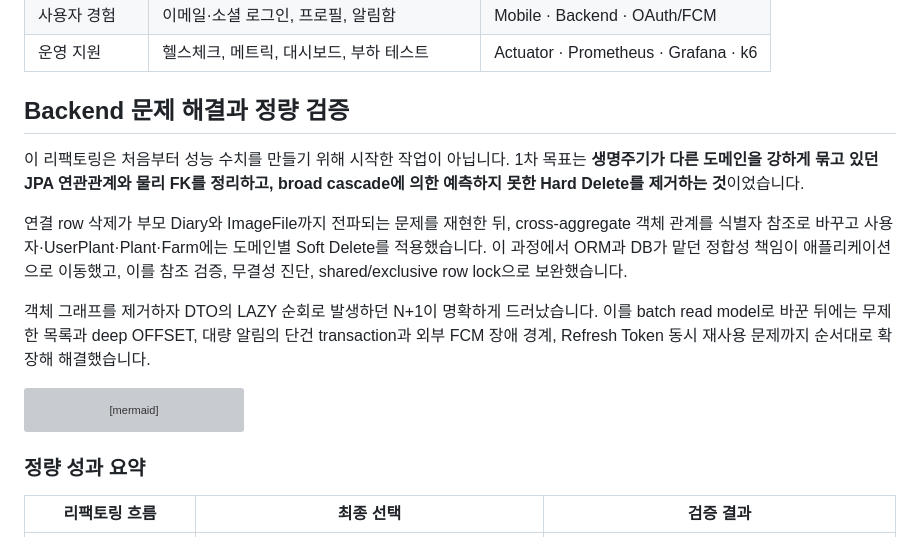
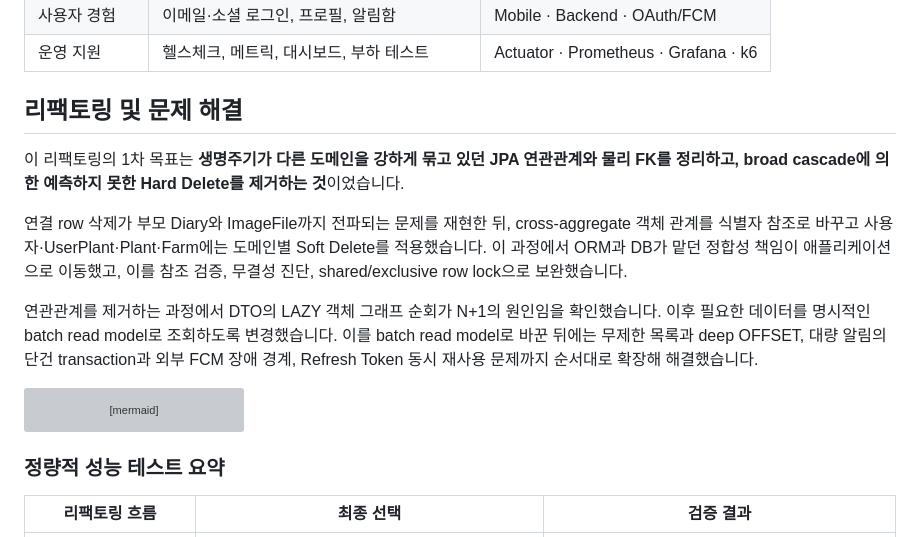
Before and after one commit to dydbin/gardendoctor-public, a Markdown page: README.md, the part around the change. Rendered like a GitHub page; grey boxes are pictures that could not be loaded.

Commit message:
Refactor README for clarity and performance summary
Updated section titles and clarified refactoring goals in the README.

````diff
--- a/README.md
+++ b/README.md
@@ -68,13 +68,13 @@ GardenDoctor(텃밭닥터)는 도시농업 입문자가 전문 지식 부족 때
 | 사용자 경험 | 이메일·소셜 로그인, 프로필, 알림함 | Mobile · Backend · OAuth/FCM |
 | 운영 지원 | 헬스체크, 메트릭, 대시보드, 부하 테스트 | Actuator · Prometheus · Grafana · k6 |
 
-## Backend 문제 해결과 정량 검증
+## 리팩토링 및 문제 해결
 
-이 리팩토링은 처음부터 성능 수치를 만들기 위해 시작한 작업이 아닙니다. 1차 목표는 **생명주기가 다른 도메인을 강하게 묶고 있던 JPA 연관관계와 물리 FK를 정리하고, broad cascade에 의한 예측하지 못한 Hard Delete를 제거하는 것**이었습니다.
+이 리팩토링의 1차 목표는 **생명주기가 다른 도메인을 강하게 묶고 있던 JPA 연관관계와 물리 FK를 정리하고, broad cascade에 의한 예측하지 못한 Hard Delete를 제거하는 것**이었습니다.
 
 연결 row 삭제가 부모 Diary와 ImageFile까지 전파되는 문제를 재현한 뒤, cross-aggregate 객체 관계를 식별자 참조로 바꾸고 사용자·UserPlant·Plant·Farm에는 도메인별 Soft Delete를 적용했습니다. 이 과정에서 ORM과 DB가 맡던 정합성 책임이 애플리케이션으로 이동했고, 이를 참조 검증, 무결성 진단, shared/exclusive row lock으로 보완했습니다.
 
-객체 그래프를 제거하자 DTO의 LAZY 순회로 발생하던 N+1이 명확하게 드러났습니다. 이를 batch read model로 바꾼 뒤에는 무제한 목록과 deep OFFSET, 대량 알림의 단건 transaction과 외부 FCM 장애 경계, Refresh Token 동시 재사용 문제까지 순서대로 확장해 해결했습니다.
+연관관계를 제거하는 과정에서 DTO의 LAZY 객체 그래프 순회가 N+1의 원인임을 확인했습니다. 이후 필요한 데이터를 명시적인 batch read model로 조회하도록 변경했습니다. 이를 batch read model로 바꾼 뒤에는 무제한 목록과 deep OFFSET, 대량 알림의 단건 transaction과 외부 FCM 장애 경계, Refresh Token 동시 재사용 문제까지 순서대로 확장해 해결했습니다.
 
 ```mermaid
 flowchart LR
@@ -88,7 +88,7 @@ flowchart LR
     G --> H
 ```
 
-### 정량 성과 요약
+### 정량적 성능 테스트 요약
 
 | 리팩토링 흐름 | 최종 선택 | 검증 결과 |
 | --- | --- | --- |
````
